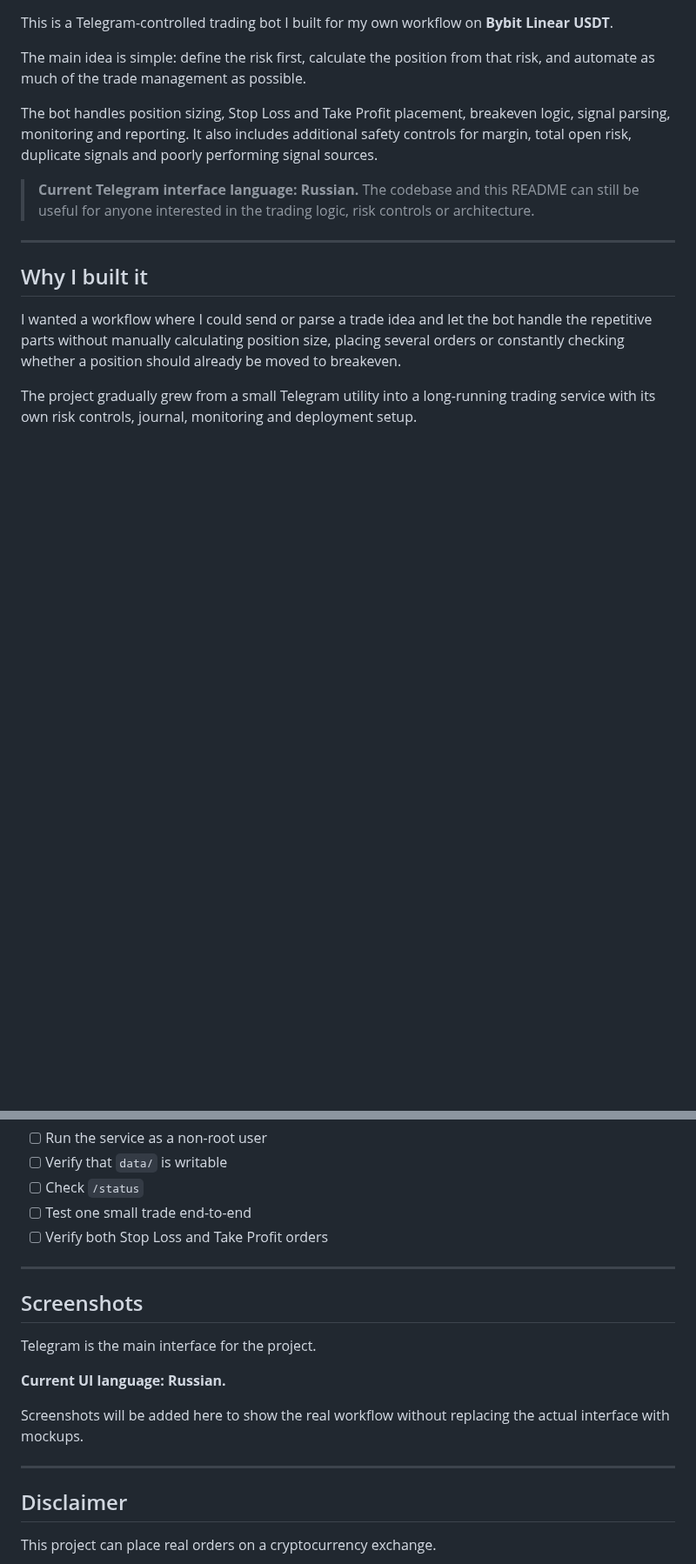
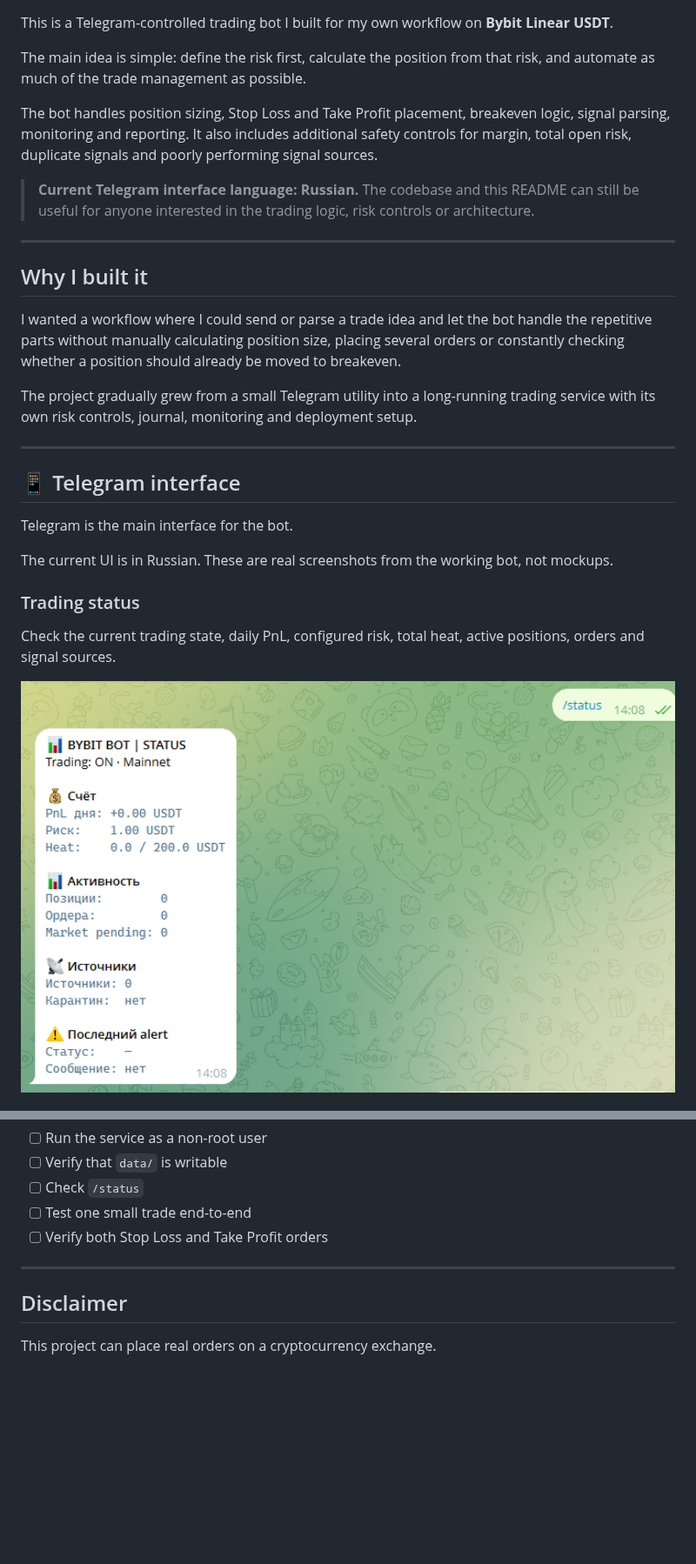
Before and after one commit to blackcat-team/Bybit_Trading_bot, a Markdown page: README.md, 2 parts joined by grey strips. Shown at 87% size. Rendered like a GitHub page; pictures changed too: docs/screenshots/status.png (added); blank space fills up the shorter version.

```diff
--- a/README.md
+++ b/README.md
@@ -39,3 +39,19 @@ I wanted a workflow where I could send or parse a trade idea and let the bot han
 
 The project gradually grew from a small Telegram utility into a long-running trading service with its own risk controls, journal, monitoring and deployment setup.
 
+---
+
+## 📱 Telegram interface
+
+Telegram is the main interface for the bot.
+
+The current UI is in Russian. These are real screenshots from the working bot, not mockups.
+
+### Trading status
+
+Check the current trading state, daily PnL, configured risk, total heat, active positions, orders and signal sources.
+
+<p align="center">
+  <img src="./docs/screenshots/status.png" width="760" alt="Bybit Telegram Bot trading status">
+</p>
+
@@ -408,23 +439,6 @@ Start with Bybit demo mode before using live funds.
 
 ---
 
-## Screenshots
-
-Telegram is the main interface for the project.
-
-**Current UI language: Russian.**
-
-Screenshots will be added here to show the real workflow without replacing the actual interface with mockups.
-
-<!--
-Suggested screenshots:
-1. /status
-2. trade preview / confirmation
-3. open position with SL / TP
--->
-
----
-
 ## Disclaimer
 
 This project can place real orders on a cryptocurrency exchange.
```
Also changed, not shown: other parts of README.md (+15 -0 lines), docs/screenshots/order-accepted.png (added), docs/screenshots/positions.png (added).
